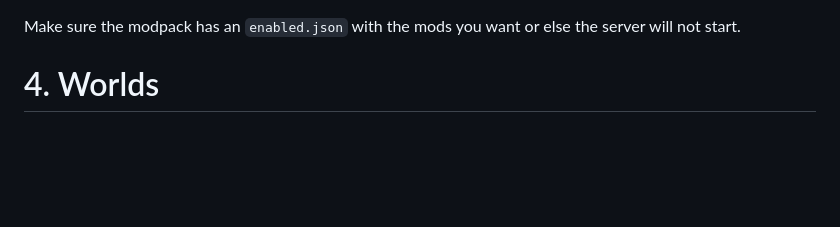
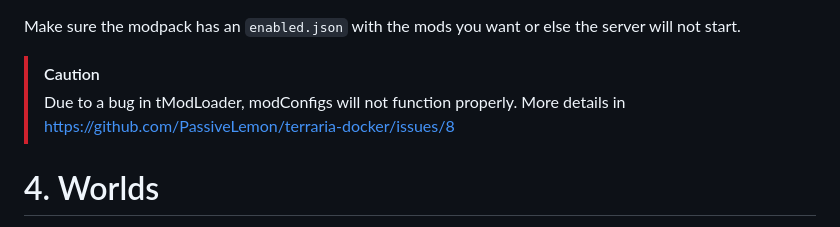
Before and after one commit to PassiveLemon/terraria-docker, a Markdown page: README.md, the part around the change. Rendered like a GitHub page; blank space fills up the shorter version.

Commit message:
docs: add note about modConfig bug

```diff
--- a/README.md
+++ b/README.md
@@ -95,6 +95,9 @@ Ideally, you shouldn't include any client side only mods in the modpack folder f
 5. Copy the folder of the modpack you want to use in the server and paste that into `<config_dir>/ModPacks/`
 
 Make sure the modpack has an `enabled.json` with the mods you want or else the server will not start.
+
+> [!CAUTION]
+> Due to a bug in tModLoader, modConfigs will not function properly. More details in https://github.com/PassiveLemon/terraria-docker/issues/8
 
 # 4. Worlds
 <b>If you want to continue on an existing world, follow this step. Otherwise, just skip it. The server will generate a new world automatically.</b>
```
